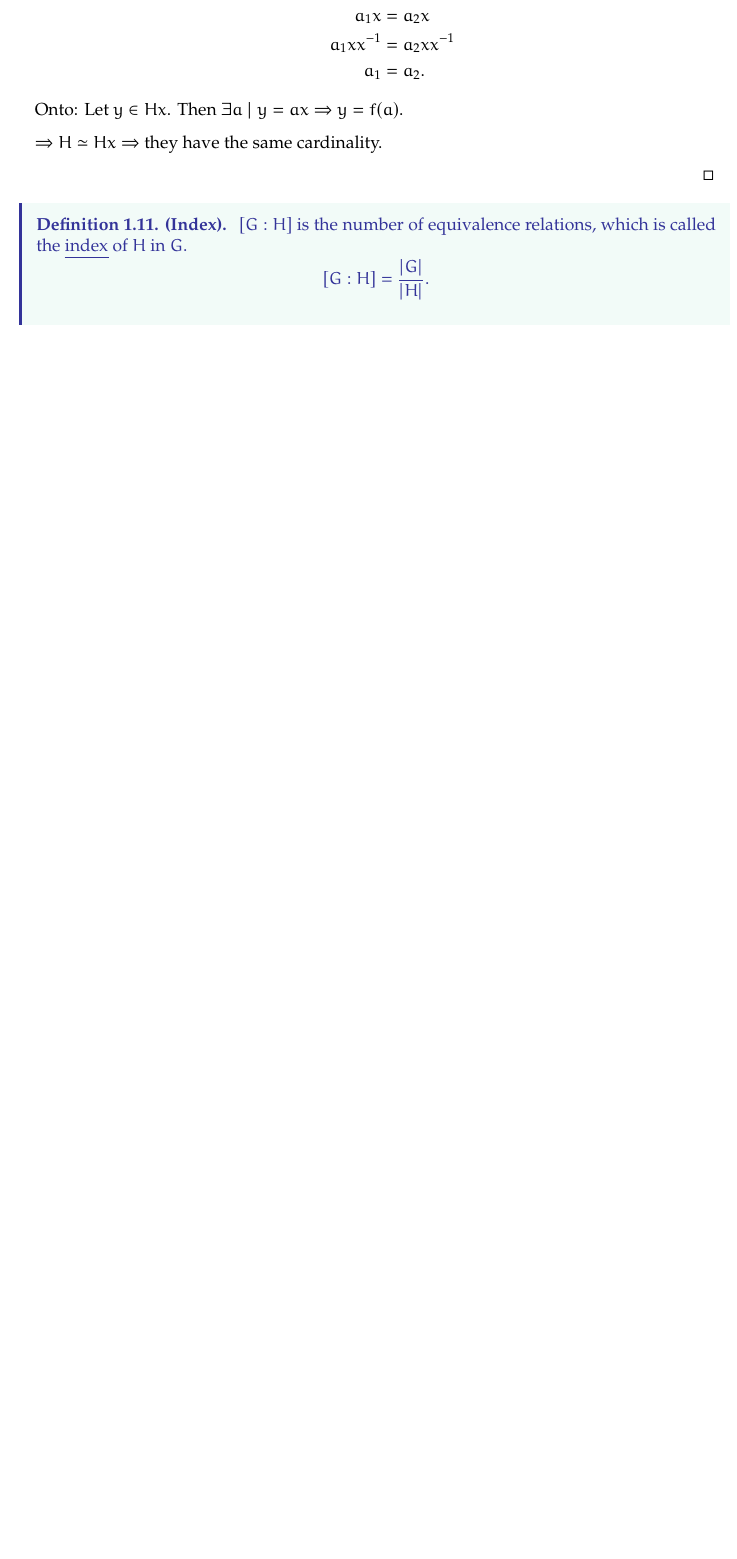
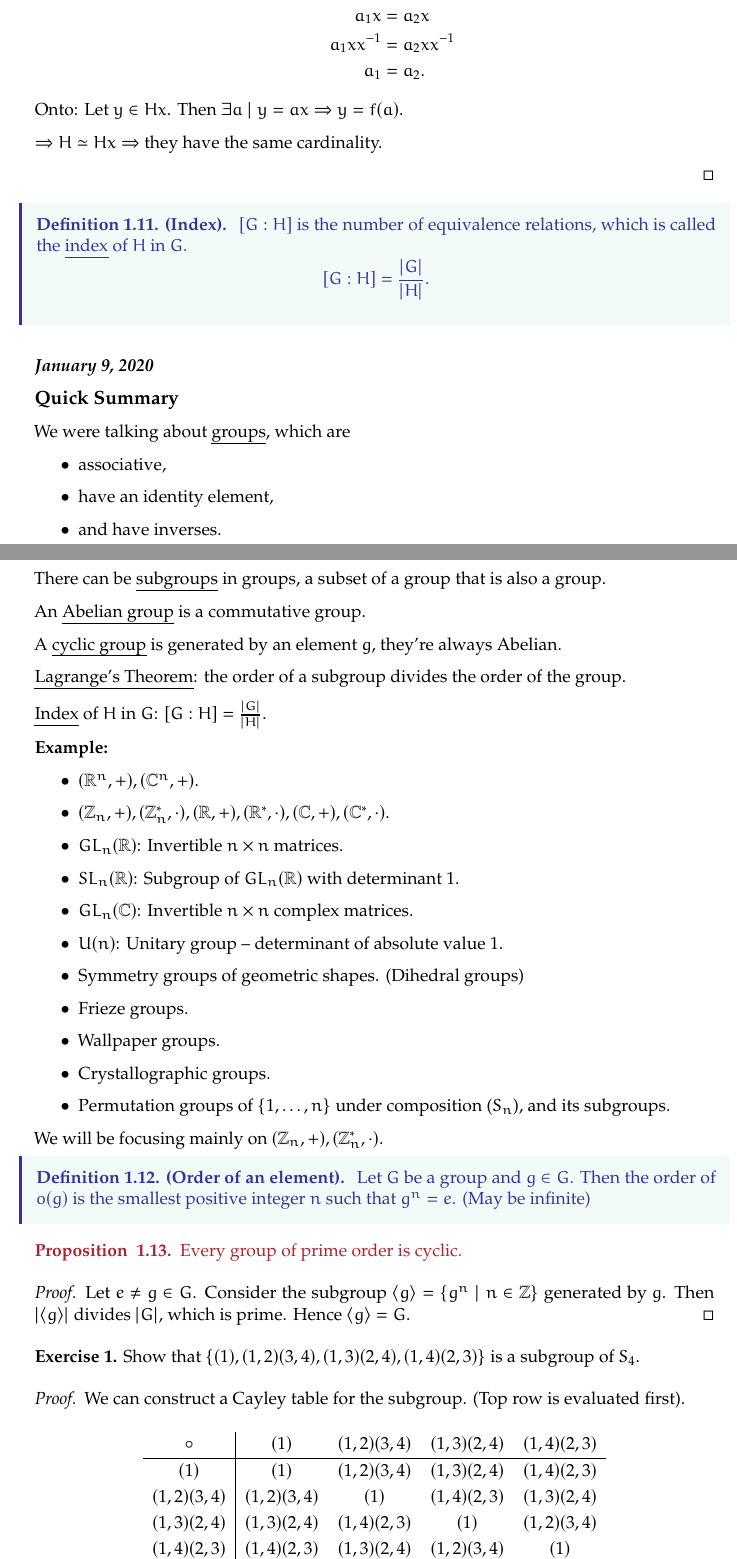
Before and after one commit to jchen/nt-crypto-notes, a LaTeX document (crypto-notes.tex, which reads notes/20200109.tex): part of page 6 of 6 before the commit and two parts of pages 6 and 7 of 8 after it, the two joined at a grey line, cut so that both start at the same text, the shorter picture padded with empty space. Compiled offline with pdfLaTeX.

Commit message:
Jan 9, 2020

```diff
--- /dev/null
+++ b/notes/20200109.tex
@@ -0,0 +1,65 @@
+\subsubsection*{January 9, 2020}
+\subsection*{Quick Summary}
+We were talking about \ul{groups}, which are
+\begin{itemize}
+	\item associative,
+	\item have an identity element,
+	\item and have inverses.
+\end{itemize}
+
+There can be \ul{subgroups} in groups, a subset of a group that is also a group.
+
+An \ul{Abelian group} is a commutative group.
+
+A \ul{cyclic group} is generated by an element $g$, they're always Abelian.
+
+\ul{Lagrange's Theorem}: the order of a subgroup divides the order of the group.
+
+\ul{Index} of $H$ in $G$: $[G:H]=\frac{|G|}{|H|}$.
+
+\example
+\begin{itemize}
+\item $(\R^n, +), (\C^n, +)$.
+\item $(\Z_n, +), (\Z_n^*, \cdot), (\R, +), (\R^*, \cdot), (\C, +), (\C^*, \cdot)$.
+\item $GL_n(\R)$: Invertible $n\times n$ matrices.
+\item $SL_n(\R)$: Subgroup of $GL_n(\R)$ with determinant 1.
+\item $GL_n(\C)$: Invertible $n\times n$ complex matrices.
+\item $U(n)$: Unitary group – determinant of absolute value 1.
+\item Symmetry groups of geometric shapes. (Dihedral groups)
+\item Frieze groups.
+\item Wallpaper groups.
+\item Crystallographic groups.
+\item Permutation groups of $\{1, \dots, n\}$ under composition ($S_n$), and its subgroups.
+\end{itemize}
+
+We will be focusing mainly on $(\Z_n, +), (\Z_n^*, \cdot)$.
+
+\begin{defn}{Order of an element}
+Let $G$ be a group and $g\in G$. Then the order of $o(g)$ is the smallest positive integer $n$ such that $g^n=e$. (May be infinite)
+\end{defn}
+
+\begin{proposition}
+	Every group of prime order is cyclic.
+\end{proposition}
+\begin{proof}
+Let $e\neq g\in G$. Consider the subgroup $\langle g \rangle =\{g^n\mid n\in \Z\}$ generated by $g$. Then $|\langle g \rangle|$ divides $|G|$, which is prime. Hence $\langle g \rangle = G$.
+\end{proof}
+
+\exercise{1}
+Show that $\{(1), (1, 2)(3, 4), (1, 3)(2, 4), (1, 4)(2, 3)\}$ is a subgroup of $S_4$.
+
+\begin{proof}
+We can construct a Cayley table for the subgroup. (Top row is evaluated first).
+
+\begin{center}
+\begin{tabular}{c|cccc}
+$\circ$        & $(1)$          & $(1, 2)(3, 4)$ & $(1, 3)(2, 4)$ & $(1, 4)(2, 3)$ \\ \hline
+$(1)$          & $(1)$          & $(1, 2)(3, 4)$ & $(1, 3)(2, 4)$ & $(1, 4)(2, 3)$ \\
+$(1, 2)(3, 4)$ & $(1, 2)(3, 4)$ & $(1)$          & $(1, 4)(2, 3)$ & $(1, 3)(2, 4)$ \\
+$(1, 3)(2, 4)$ & $(1, 3)(2, 4)$ & $(1, 4)(2, 3)$ & $(1)$          & $(1, 2)(3, 4)$ \\
+$(1, 4)(2, 3)$ & $(1, 4)(2, 3)$ & $(1, 3)(2, 4)$ & $(1, 2)(3, 4)$ & $(1)$
+\end{tabular}
+\end{center}
+
+Every element is its own inverse, and $(1)$ is the identity element. It is evident from the table that we also have closure. Hence, the set is a valid subgroup under composition.
+\end{proof}
```
Also changed, not shown: crypto-notes.tex (+1 -0 lines), crypto-notes.pdf, notes/20200109.tex (36 more changed lines).
